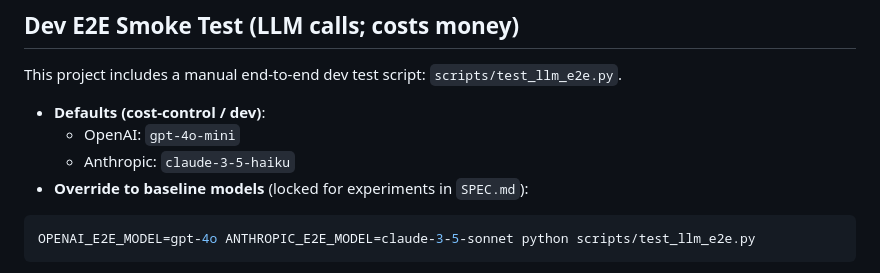
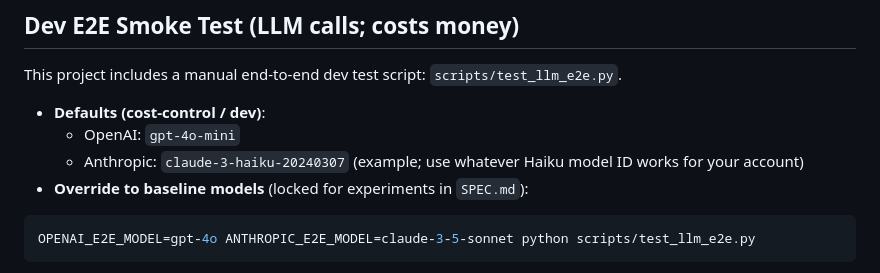
Before and after one commit to yethu24/OCR-vs-Non-OCR, a Markdown page: README.md, the part around the change. Drawn GitHub-style.

````diff
--- a/README.md
+++ b/README.md
@@ -56,7 +56,7 @@ This project includes a manual end-to-end dev test script: `scripts/test_llm_e2e
 
 - **Defaults (cost-control / dev)**:
   - OpenAI: `gpt-4o-mini`
-  - Anthropic: `claude-3-5-haiku`
+  - Anthropic: `claude-3-haiku-20240307` (example; use whatever Haiku model ID works for your account)
 - **Override to baseline models** (locked for experiments in `SPEC.md`):
 
 ```bash
````
Also changed, not shown: CLAUDE.md (+40 -84 lines), SPEC.md (+8 -7 lines).
